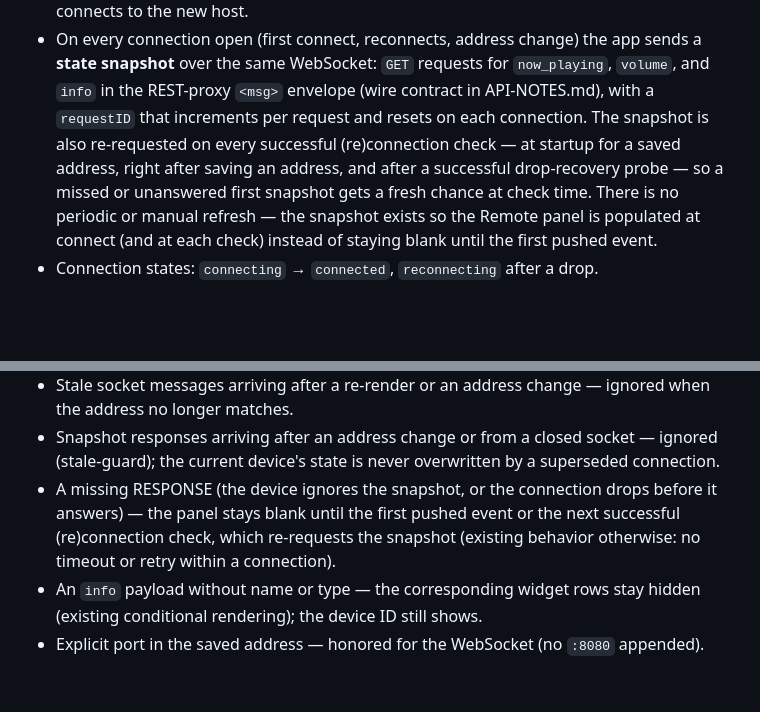
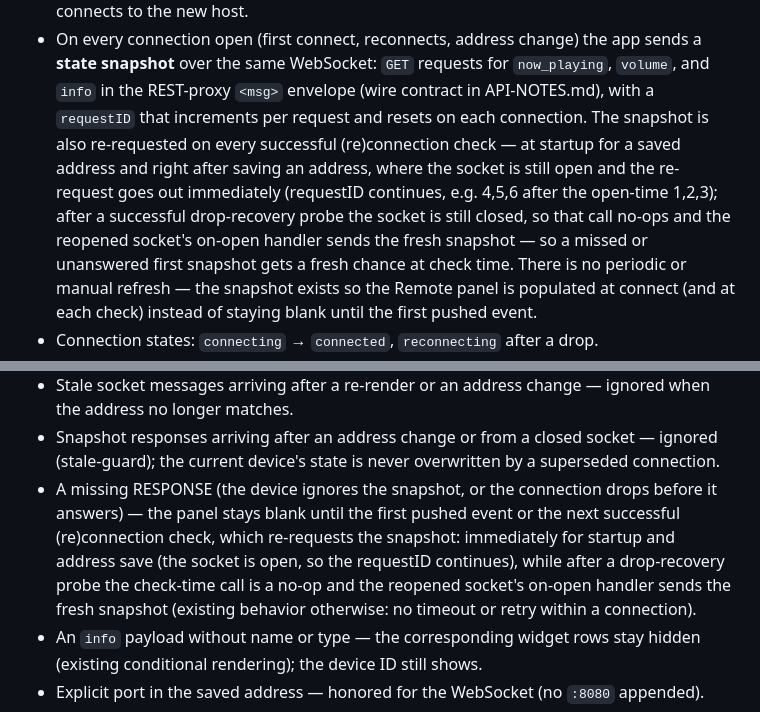
Before and after one commit to Makatumba/after-touch-radio-browser, a Markdown page: FEATURES.md, 2 parts joined by grey strips. Drawn GitHub-style; blank space fills up the shorter version.

Commit message:
docs: clarify drop-recovery snapshot delivery (FR-3)

```diff
--- a/FEATURES.md
+++ b/FEATURES.md
@@ -344,8 +344,11 @@ live device state — no echo loops. Wire contracts are pinned in
   and `info` in the REST-proxy `<msg>` envelope (wire contract in API-NOTES.md), with a
   `requestID` that increments per request and resets on each connection. The snapshot is
   also re-requested on every successful (re)connection check — at startup for a saved
-  address, right after saving an address, and after a successful drop-recovery probe —
-  so a missed or unanswered first snapshot gets a fresh chance at check time. There is
+  address and right after saving an address, where the socket is still open and the
+  re-request goes out immediately (requestID continues, e.g. 4,5,6 after the open-time
+  1,2,3); after a successful drop-recovery probe the socket is still closed, so that
+  call no-ops and the reopened socket's on-open handler sends the fresh snapshot — so
+  a missed or unanswered first snapshot gets a fresh chance at check time. There is
   no periodic or manual refresh — the snapshot exists so the Remote panel is populated at
   connect (and at each check) instead of staying blank until the first pushed event.
 - Connection states: `connecting` → `connected`, `reconnecting` after a drop.
@@ -460,8 +463,11 @@ name/type rows when the `info` snapshot lands. The i18n keys
   connection.
 - A missing RESPONSE (the device ignores the snapshot, or the connection drops before it
   answers) — the panel stays blank until the first pushed event or the next successful
-  (re)connection check, which re-requests the snapshot (existing behavior otherwise: no
-  timeout or retry within a connection).
+  (re)connection check, which re-requests the snapshot: immediately for startup and
+  address save (the socket is open, so the requestID continues), while after a
+  drop-recovery probe the check-time call is a no-op and the reopened socket's on-open
+  handler sends the fresh snapshot (existing behavior otherwise: no timeout or retry
+  within a connection).
 - An `info` payload without name or type — the corresponding widget rows stay hidden
   (existing conditional rendering); the device ID still shows.
 - Explicit port in the saved address — honored for the WebSocket (no `:8080` appended).
```
